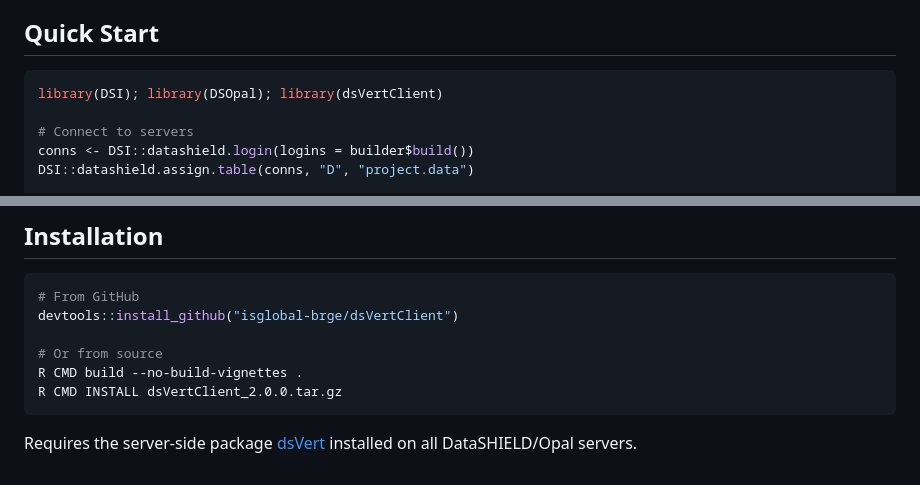
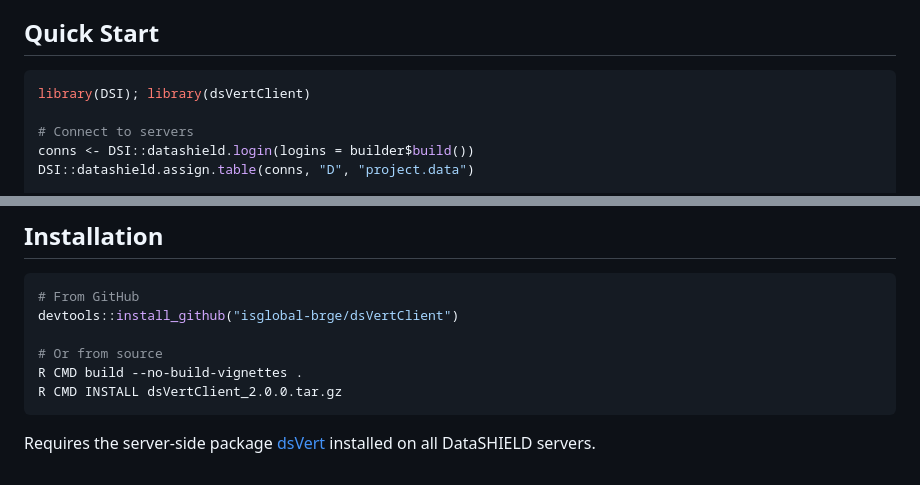
Before and after one commit to isglobal-brge/dsVertClient, a Markdown page: README.md, 2 parts joined by grey strips. Rendered like a GitHub page.

Commit message:
docs: remove Opal references from README

````diff
--- a/README.md
+++ b/README.md
@@ -9,7 +9,7 @@
 ## Quick Start
 
 ```r
-library(DSI); library(DSOpal); library(dsVertClient)
+library(DSI); library(dsVertClient)
 
 # Connect to servers
 conns <- DSI::datashield.login(logins = builder$build())
@@ -108,4 +108,4 @@ R CMD build --no-build-vignettes .
 R CMD INSTALL dsVertClient_2.0.0.tar.gz
 ```
 
-Requires the server-side package [dsVert](https://github.com/isglobal-brge/dsVert) installed on all DataSHIELD/Opal servers.
+Requires the server-side package [dsVert](https://github.com/isglobal-brge/dsVert) installed on all DataSHIELD servers.
````
